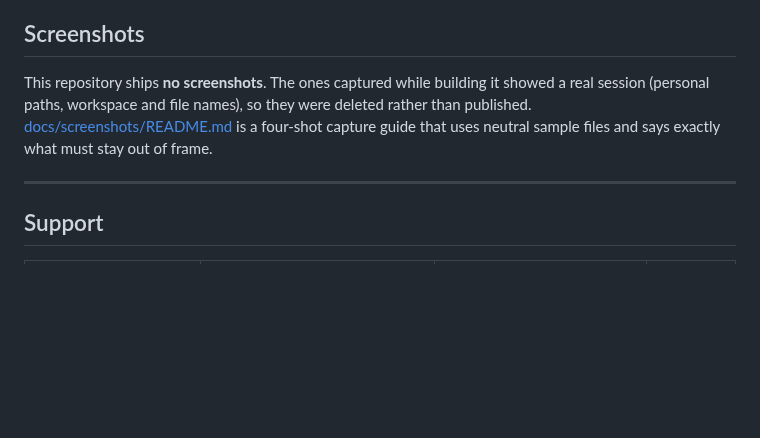
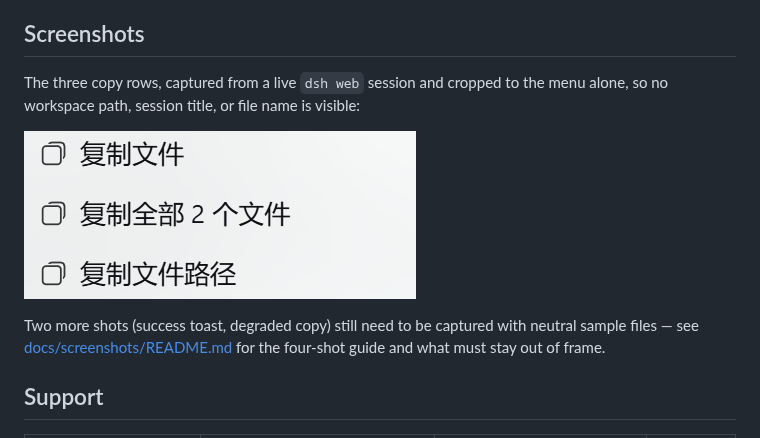
Before and after one commit to jimku233/dsh-copy-file, a Markdown page: README.en.md, the part around the change. Drawn GitHub-style; pictures changed too: docs/screenshots/01-menu.png (added); blank space fills up the shorter version.

Commit message:
docs: add a cropped menu screenshot and the capture guide

```diff
--- a/README.en.md
+++ b/README.en.md
@@ -40,12 +40,15 @@ Cards also get Windows-style interaction:
 
 ## Screenshots
 
-This repository ships **no screenshots**. The ones captured while building it showed a real
-session (personal paths, workspace and file names), so they were deleted rather than published.
-[docs/screenshots/README.md](docs/screenshots/README.md) is a four-shot capture guide that uses
-neutral sample files and says exactly what must stay out of frame.
+The three copy rows, captured from a live `dsh web` session and cropped to the menu alone, so
+no workspace path, session title, or file name is visible:
 
----
+![the three copy rows](docs/screenshots/01-menu.png)
+
+Two more shots (success toast, degraded copy) still need to be captured with neutral sample
+files — see [docs/screenshots/README.md](docs/screenshots/README.md) for the four-shot guide and
+what must stay out of frame.
+
 
 ## Support
 
```
Also changed, not shown: README.md (+5 -2 lines), docs/screenshots/README.md (+2 -2 lines).
